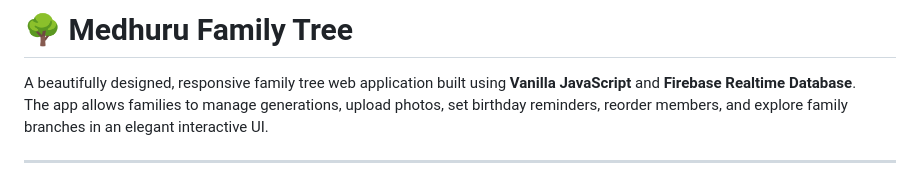
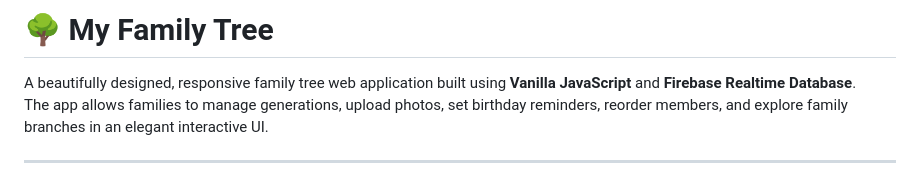
Before and after one commit to dileepmedhuru/Our-family-tree, a Markdown page: README.md, the part around the change. GitHub-like rendering.

```diff
--- a/README.md
+++ b/README.md
@@ -1,4 +1,4 @@
-# 🌳 Medhuru Family Tree
+# 🌳 My Family Tree
 
 A beautifully designed, responsive family tree web application built using **Vanilla JavaScript** and **Firebase Realtime Database**.
 The app allows families to manage generations, upload photos, set birthday reminders, reorder members, and explore family branches in an elegant interactive UI.
```
